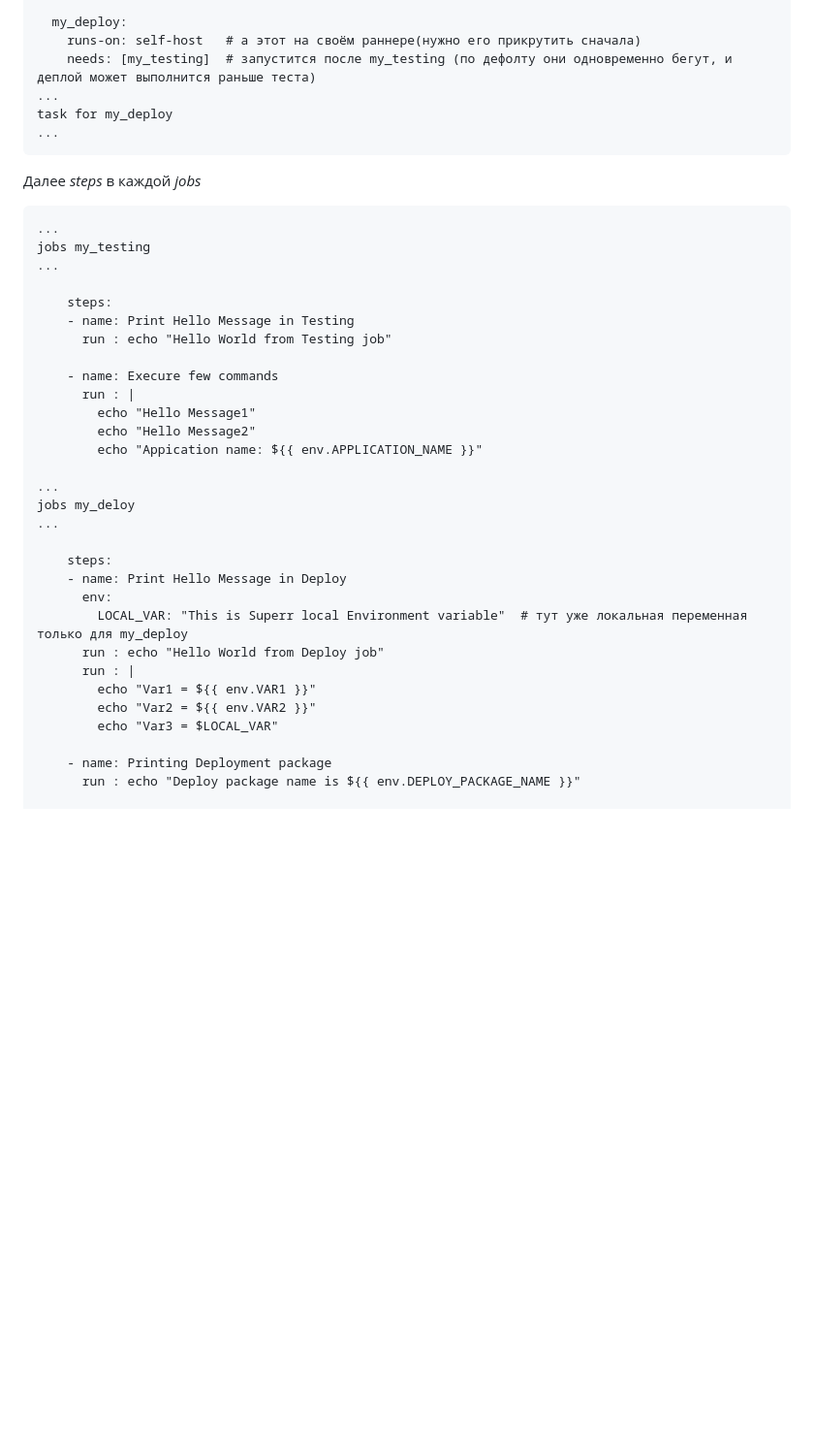
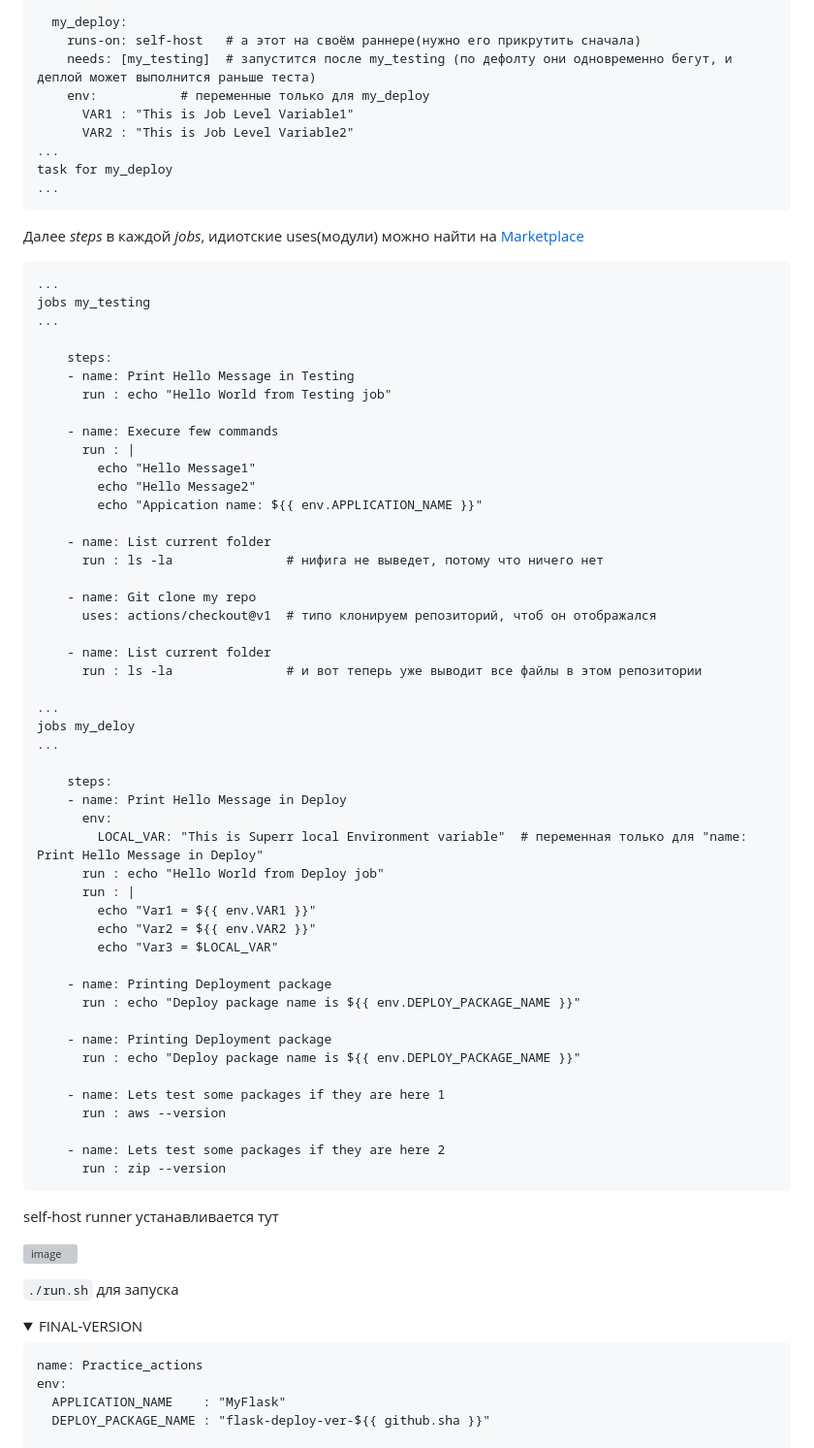
Before and after one commit to Wireflex/CI-CD, a Markdown page: GitHubActions/README.md, the part around the change printed below. Shown: that part at 97% size. Rendered like a GitHub page; folded sections open; blank space fills up the shorter version; grey boxes are pictures that could not be loaded.

````diff
--- a/GitHubActions/README.md
+++ b/GitHubActions/README.md
@@ -34,11 +34,14 @@ task for my_testing
   my_deploy:
     runs-on: self-host   # а этот на своём раннере(нужно его прикрутить сначала)
     needs: [my_testing]  # запустится после my_testing (по дефолту они одновременно бегут, и деплой может выполнится раньше теста)
+    env:           # переменные только для my_deploy
+      VAR1 : "This is Job Level Variable1"
+      VAR2 : "This is Job Level Variable2"
 ...
 task for my_deploy
 ...
 ```
-Далее *steps* в каждой *jobs*
+Далее *steps* в каждой *jobs*, идиотские uses(модули) можно найти на [Marketplace](https://github.com/marketplace)
 ```
 ...
 jobs my_testing
@@ -54,6 +57,15 @@ jobs my_testing
         echo "Hello Message2"
         echo "Appication name: ${{ env.APPLICATION_NAME }}"
 
+    - name: List current folder
+      run : ls -la               # нифига не выведет, потому что ничего нет
+
+    - name: Git clone my repo
+      uses: actions/checkout@v1  # типо клонируем репозиторий, чтоб он отображался
+
+    - name: List current folder
+      run : ls -la               # и вот теперь уже выводит все файлы в этом репозитории
+
 ...
 jobs my_deloy
 ...
@@ -61,7 +73,7 @@ jobs my_deloy
     steps:
     - name: Print Hello Message in Deploy
       env:
-        LOCAL_VAR: "This is Superr local Environment variable"  # тут уже локальная переменная только для my_deploy
+        LOCAL_VAR: "This is Superr local Environment variable"  # переменная только для "name: Print Hello Message in Deploy"
       run : echo "Hello World from Deploy job"
       run : |
         echo "Var1 = ${{ env.VAR1 }}"
@@ -71,4 +83,26 @@ jobs my_deloy
     - name: Printing Deployment package
       run : echo "Deploy package name is ${{ env.DEPLOY_PACKAGE_NAME }}"
 
+    - name: Printing Deployment package
+      run : echo "Deploy package name is ${{ env.DEPLOY_PACKAGE_NAME }}"
+
+    - name: Lets test some packages if they are here 1
+      run : aws --version
+
+    - name: Lets test some packages if they are here 2
+      run : zip --version
 ```
+self-host runner устанавливается тут
+
+![image](https://github.com/user-attachments/assets/163561f2-6ce3-4496-94ac-3fec8004a53e)
+
+```./run.sh``` для запуска
+
+<details> <summary>FINAL-VERSION</summary>
+
+```
+name: Practice_actions
+env:
+  APPLICATION_NAME    : "MyFlask"
+  DEPLOY_PACKAGE_NAME : "flask-deploy-ver-${{ github.sha }}"
+
````
Also changed, not shown: other parts of GitHubActions/README.md (+56 -2 lines).
